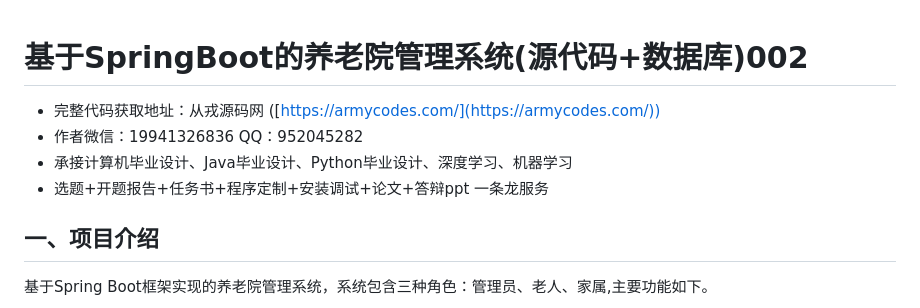
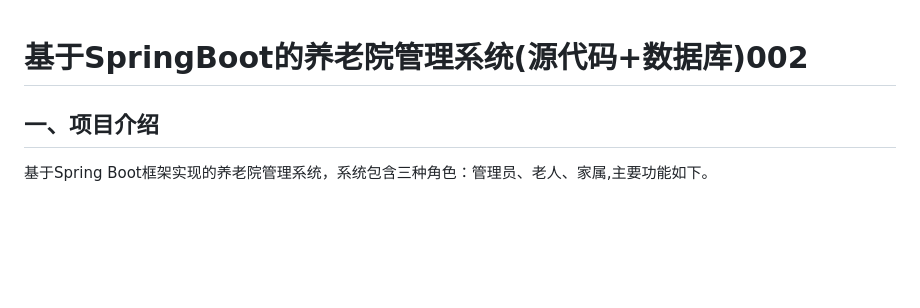
Before and after one commit to 2547724092/hospitalRegistePublic, a Markdown page: README.md, the part around the change. GitHub-like rendering; blank space fills up the shorter version.

```diff
--- a/README.md
+++ b/README.md
@@ -1,9 +1,5 @@
 基于SpringBoot的养老院管理系统(源代码+数据库)002
 =
-- 完整代码获取地址：从戎源码网 ([https://armycodes.com/](https://armycodes.com/))
-- 作者微信：19941326836  QQ：952045282
-- 承接计算机毕业设计、Java毕业设计、Python毕业设计、深度学习、机器学习
-- 选题+开题报告+任务书+程序定制+安装调试+论文+答辩ppt 一条龙服务
 
 一、项目介绍
 ---
```
